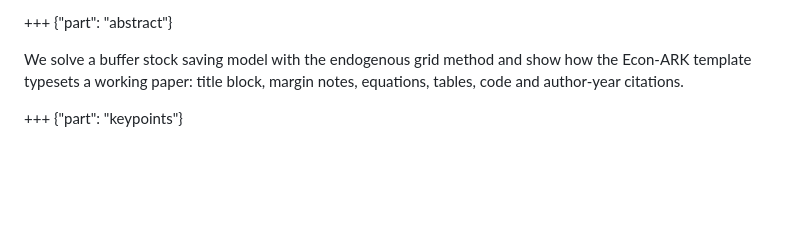
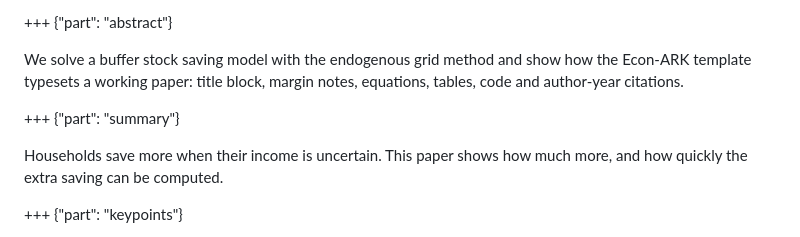
Before and after one commit to econ-ark/econ-ark-myst, a Markdown page: examples/paper.md, the part around the change. GitHub-like rendering; blank space fills up the shorter version.

```diff
--- a/examples/paper.md
+++ b/examples/paper.md
@@ -32,6 +32,10 @@ exports:
 +++ {"part": "abstract"}
 
 We solve a buffer stock saving model with the endogenous grid method and show how the Econ-ARK template typesets a working paper: title block, margin notes, equations, tables, code and author-year citations.
+
++++ {"part": "summary"}
+
+Households save more when their income is uncertain. This paper shows how much more, and how quickly the extra saving can be computed.
 
 +++ {"part": "keypoints"}
 
```
Also changed, not shown: README.md (+9 -3 lines), thumbnail.png, 3 other files.
